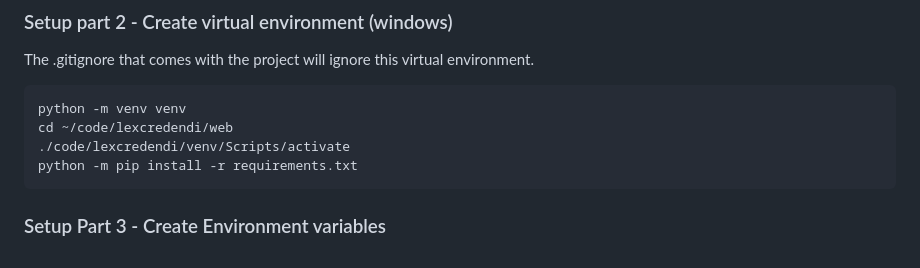
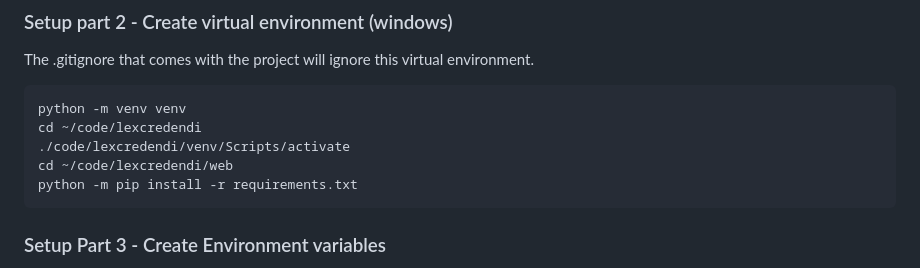
Before and after one commit to delperdang/lexcredendi, a Markdown page: README.md, the part around the change. Rendered like a GitHub page.

Commit message:
fixes small mistake in readme

````diff
--- a/README.md
+++ b/README.md
@@ -41,8 +41,9 @@ The .gitignore that comes with the project will ignore this virtual environment.
 
 ```
 python -m venv venv
+cd ~/code/lexcredendi
+./code/lexcredendi/venv/Scripts/activate
 cd ~/code/lexcredendi/web
-./code/lexcredendi/venv/Scripts/activate
 python -m pip install -r requirements.txt
 ```
 
````
